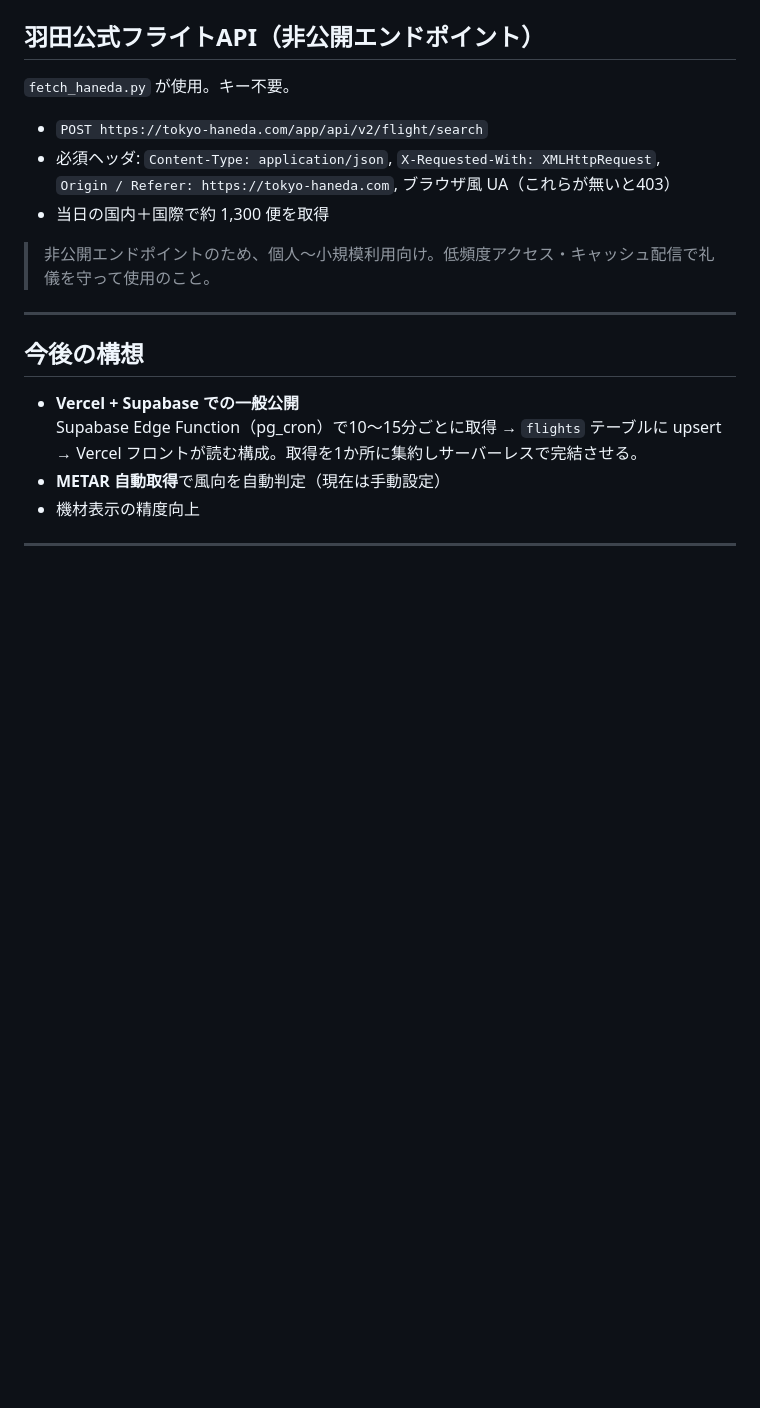
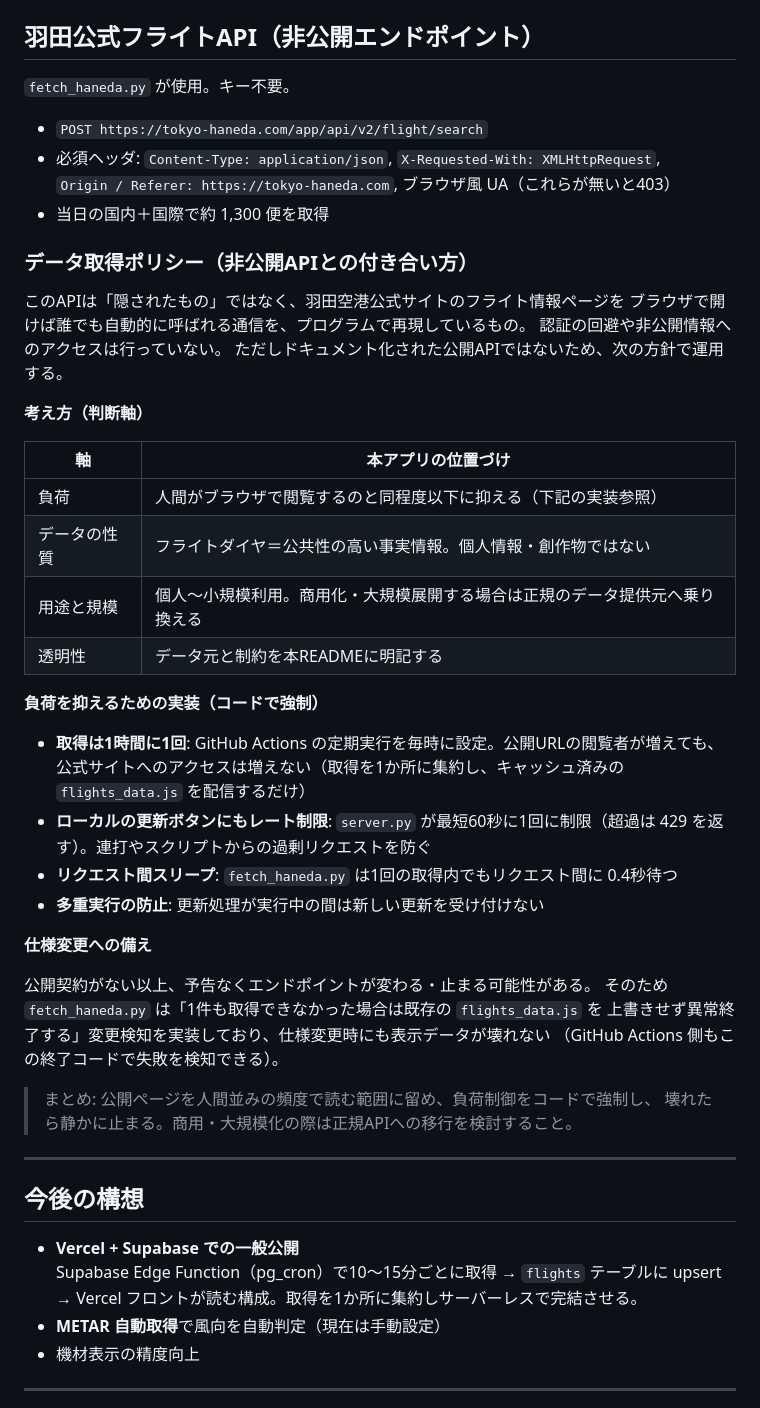
Before and after one commit to susumuiwamoto1717-stack/vibe-55-haneda-flight-board, a Markdown page: README.md, the part around the change. Rendered like a GitHub page; blank space fills up the shorter version.

Commit message:
docs: 非公開APIのデータ取得ポリシーをREADMEに明記
判断軸(負荷/データ性質/用途規模/透明性)と、コードで強制している
負荷制御(毎時取得/60秒レート制限/スリープ/多重実行防止)、
仕様変更検知の仕組みを記載。

Co-Authored-By: Claude Fable 5 <noreply@anthropic.com>

```diff
--- a/README.md
+++ b/README.md
@@ -103,7 +103,38 @@ vibe-55-haneda-flight-board/
   `Origin / Referer: https://tokyo-haneda.com`, ブラウザ風 UA（これらが無いと403）
 - 当日の国内＋国際で約 1,300 便を取得
 
-> 非公開エンドポイントのため、個人〜小規模利用向け。低頻度アクセス・キャッシュ配信で礼儀を守って使用のこと。
+### データ取得ポリシー（非公開APIとの付き合い方）
+
+このAPIは「隠されたもの」ではなく、羽田空港公式サイトのフライト情報ページを
+ブラウザで開けば誰でも自動的に呼ばれる通信を、プログラムで再現しているもの。
+認証の回避や非公開情報へのアクセスは行っていない。
+ただしドキュメント化された公開APIではないため、次の方針で運用する。
+
+**考え方（判断軸）**
+
+| 軸 | 本アプリの位置づけ |
+|---|---|
+| 負荷 | 人間がブラウザで閲覧するのと同程度以下に抑える（下記の実装参照） |
+| データの性質 | フライトダイヤ＝公共性の高い事実情報。個人情報・創作物ではない |
+| 用途と規模 | 個人〜小規模利用。商用化・大規模展開する場合は正規のデータ提供元へ乗り換える |
+| 透明性 | データ元と制約を本READMEに明記する |
+
+**負荷を抑えるための実装（コードで強制）**
+
+- **取得は1時間に1回**: GitHub Actions の定期実行を毎時に設定。公開URLの閲覧者が増えても、公式サイトへのアクセスは増えない（取得を1か所に集約し、キャッシュ済みの `flights_data.js` を配信するだけ）
+- **ローカルの更新ボタンにもレート制限**: `server.py` が最短60秒に1回に制限（超過は 429 を返す）。連打やスクリプトからの過剰リクエストを防ぐ
+- **リクエスト間スリープ**: `fetch_haneda.py` は1回の取得内でもリクエスト間に 0.4秒待つ
+- **多重実行の防止**: 更新処理が実行中の間は新しい更新を受け付けない
+
+**仕様変更への備え**
+
+公開契約がない以上、予告なくエンドポイントが変わる・止まる可能性がある。
+そのため `fetch_haneda.py` は「1件も取得できなかった場合は既存の `flights_data.js` を
+上書きせず異常終了する」変更検知を実装しており、仕様変更時にも表示データが壊れない
+（GitHub Actions 側もこの終了コードで失敗を検知できる）。
+
+> まとめ: 公開ページを人間並みの頻度で読む範囲に留め、負荷制御をコードで強制し、
+> 壊れたら静かに止まる。商用・大規模化の際は正規APIへの移行を検討すること。
 
 ---
 
```
